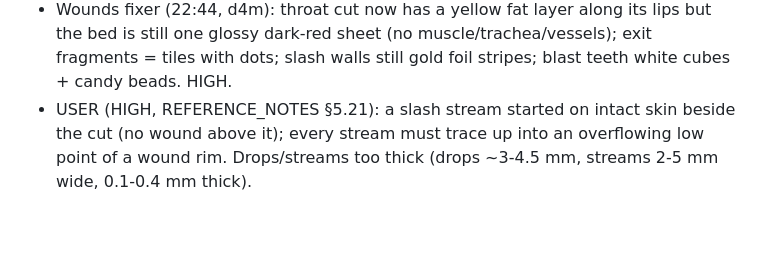
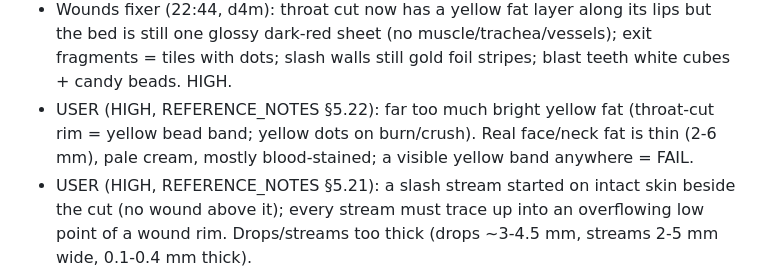
Before and after one commit to BrittanyDanforth/YAYSTO, a Markdown page: CLAUDE.md, the part around the change. Drawn GitHub-style; blank space fills up the shorter version.

```diff
--- a/CLAUDE.md
+++ b/CLAUDE.md
@@ -284,6 +284,8 @@ damage = 0 returns the intact mesh. Carnage (9 hits) evaluates in ~4.5 s.
 - Wounds fixer (22:44, d4m): throat cut now has a yellow fat layer along its lips but the bed is still one glossy dark-red
   sheet (no muscle/trachea/vessels); exit fragments = tiles with dots; slash walls still gold foil stripes; blast teeth white
   cubes + candy beads. HIGH.
+- USER (HIGH, REFERENCE_NOTES §5.22): far too much bright yellow fat (throat-cut rim = yellow bead band; yellow dots on burn/crush).
+  Real face/neck fat is thin (2-6 mm), pale cream, mostly blood-stained; a visible yellow band anywhere = FAIL.
 - USER (HIGH, REFERENCE_NOTES §5.21): a slash stream started on intact skin beside the cut (no wound above it); every stream
   must trace up into an overflowing low point of a wound rim. Drops/streams too thick (drops ~3-4.5 mm, streams 2-5 mm wide, 0.1-0.4 mm thick).
 - USER (HIGH, REFERENCE_NOTES §5.20): crushed preset leaves the NOSE TIP intact/unbruised inside the wound; the eyeball is
```
Also changed, not shown: gore-game/docs/REFERENCE_NOTES.md (+11 -0 lines).
